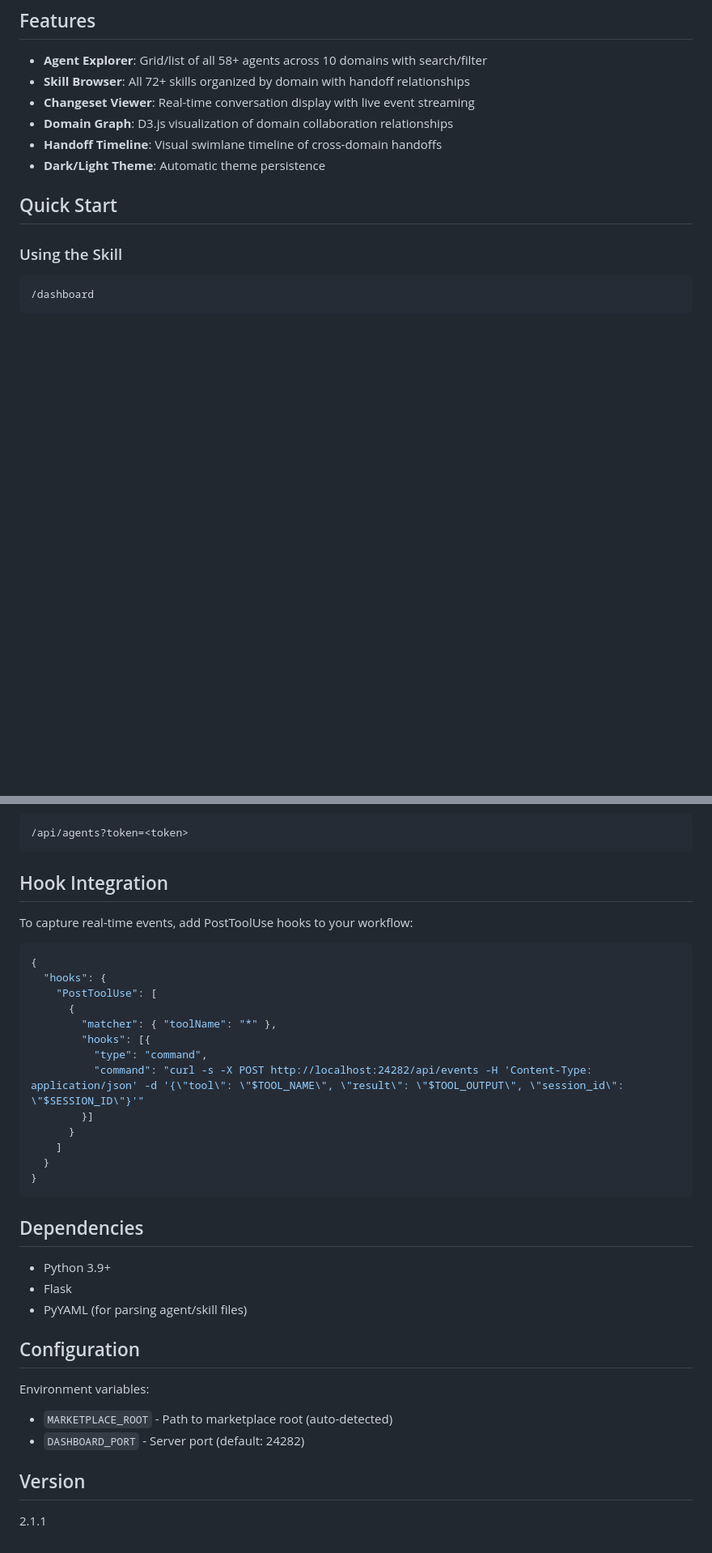
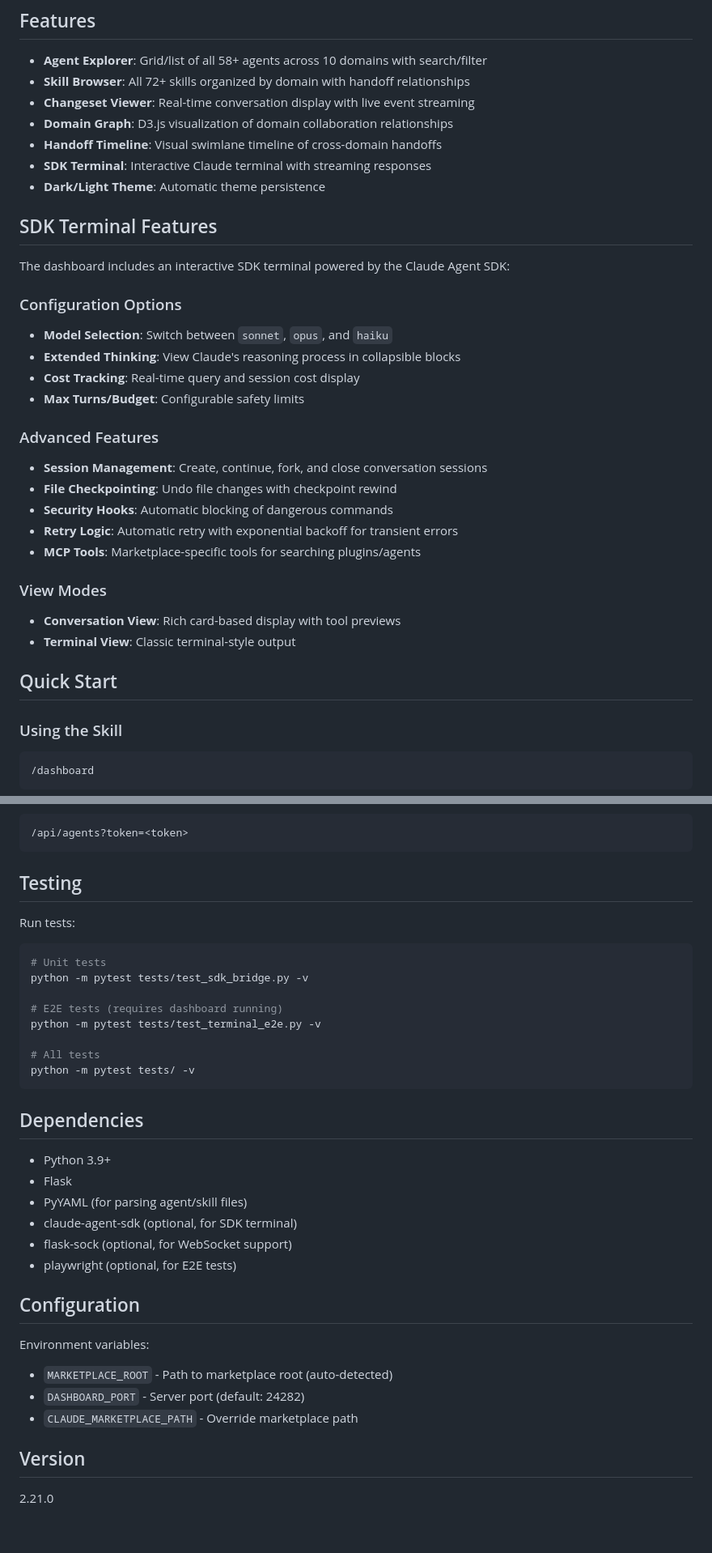
Before and after one commit to Helms-AI/claude-marketplace, a Markdown page: plugins/dashboard/README.md, 2 parts joined by grey strips. Shown at 81% size. Rendered like a GitHub page; blank space fills up the shorter version.

````diff
--- a/plugins/dashboard/README.md
+++ b/plugins/dashboard/README.md
@@ -9,7 +9,29 @@ Real-time web dashboard for visualizing Claude Marketplace agents, skills, chang
 - **Changeset Viewer**: Real-time conversation display with live event streaming
 - **Domain Graph**: D3.js visualization of domain collaboration relationships
 - **Handoff Timeline**: Visual swimlane timeline of cross-domain handoffs
+- **SDK Terminal**: Interactive Claude terminal with streaming responses
 - **Dark/Light Theme**: Automatic theme persistence
+
+## SDK Terminal Features
+
+The dashboard includes an interactive SDK terminal powered by the Claude Agent SDK:
+
+### Configuration Options
+- **Model Selection**: Switch between `sonnet`, `opus`, and `haiku`
+- **Extended Thinking**: View Claude's reasoning process in collapsible blocks
+- **Cost Tracking**: Real-time query and session cost display
+- **Max Turns/Budget**: Configurable safety limits
+
+### Advanced Features
+- **Session Management**: Create, continue, fork, and close conversation sessions
+- **File Checkpointing**: Undo file changes with checkpoint rewind
+- **Security Hooks**: Automatic blocking of dangerous commands
+- **Retry Logic**: Automatic retry with exponential backoff for transient errors
+- **MCP Tools**: Marketplace-specific tools for searching plugins/agents
+
+### View Modes
+- **Conversation View**: Rich card-based display with tool previews
+- **Terminal View**: Classic terminal-style output
 
 ## Quick Start
 
@@ -186,24 +337,19 @@ Or as query parameter:
 /api/agents?token=<token>
 ```
 
-## Hook Integration
+## Testing
 
-To capture real-time events, add PostToolUse hooks to your workflow:
+Run tests:
 
-```json
-{
-  "hooks": {
-    "PostToolUse": [
-      {
-        "matcher": { "toolName": "*" },
-        "hooks": [{
-          "type": "command",
-          "command": "curl -s -X POST http://localhost:24282/api/events -H 'Content-Type: application/json' -d '{\"tool\": \"$TOOL_NAME\", \"result\": \"$TOOL_OUTPUT\", \"session_id\": \"$SESSION_ID\"}'"
-        }]
-      }
-    ]
-  }
-}
+```bash
+# Unit tests
+python -m pytest tests/test_sdk_bridge.py -v
+
+# E2E tests (requires dashboard running)
+python -m pytest tests/test_terminal_e2e.py -v
+
+# All tests
+python -m pytest tests/ -v
 ```
 
 ## Dependencies
@@ -211,13 +357,17 @@ To capture real-time events, add PostToolUse hooks to your workflow:
 - Python 3.9+
 - Flask
 - PyYAML (for parsing agent/skill files)
+- claude-agent-sdk (optional, for SDK terminal)
+- flask-sock (optional, for WebSocket support)
+- playwright (optional, for E2E tests)
 
 ## Configuration
 
 Environment variables:
 - `MARKETPLACE_ROOT` - Path to marketplace root (auto-detected)
 - `DASHBOARD_PORT` - Server port (default: 24282)
+- `CLAUDE_MARKETPLACE_PATH` - Override marketplace path
 
 ## Version
 
-2.1.1
+2.21.0
````
Also changed, not shown: other parts of plugins/dashboard/README.md (+131 -2 lines).
